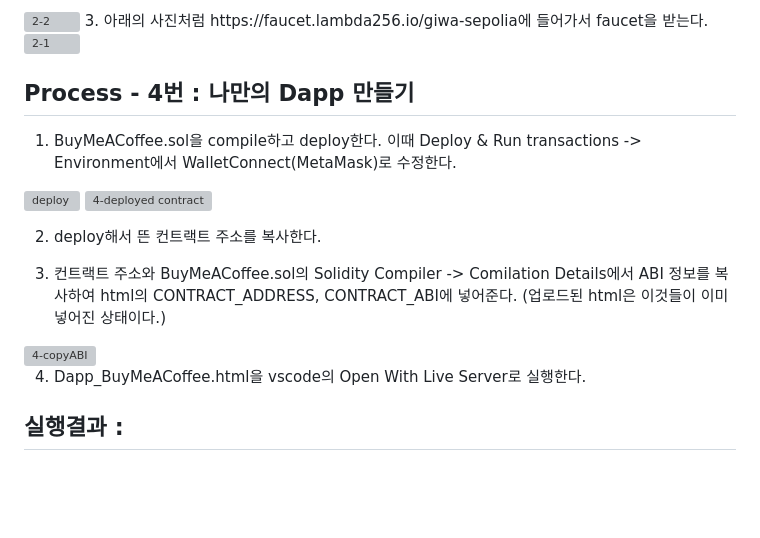
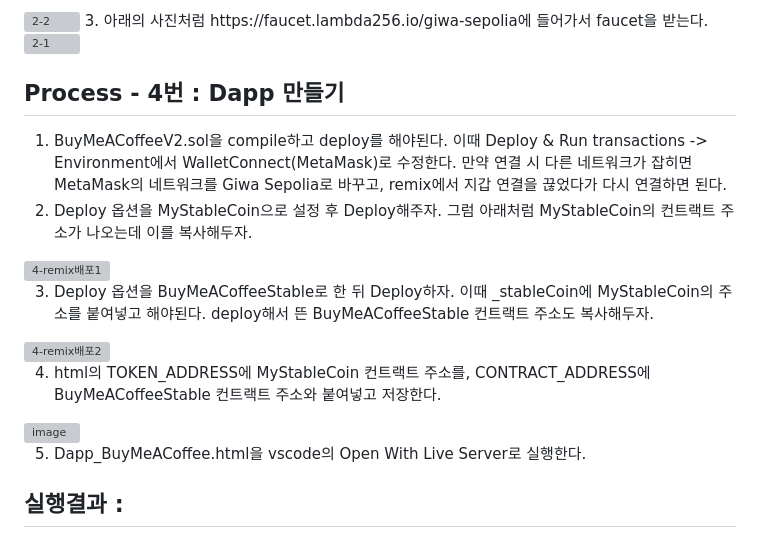
Before and after one commit to tuplet42/block_chain_practice_20201500, a Markdown page: Dapp Assignment/readme.md, the part around one of its changes. Drawn GitHub-style; blank space fills up the shorter version; grey boxes are pictures that could not be loaded.

Commit message:
feat: Update readme.md

```diff
--- a/Dapp Assignment/readme.md
+++ b/Dapp Assignment/readme.md
@@ -81,17 +64,18 @@ Dapp_BuyMeACoffee.html : 사용자 화면(UI/프론트앤드) 역할을 수행
 <img width="958" height="813" alt="2-1" src="https://github.com/user-attachments/assets/96575025-5486-4249-a910-060754823e41" />
 
 
-## Process - 4번 : 나만의 Dapp 만들기
-1. BuyMeACoffee.sol을 compile하고 deploy한다. 이때 Deploy & Run transactions -> Environment에서 WalletConnect(MetaMask)로 수정한다.
-<img width="387" height="610" alt="deploy" src="https://github.com/user-attachments/assets/5a3e5b78-acae-402a-a172-7076b01d4620" />
-<img width="348" height="388" alt="4-deployed contract" src="https://github.com/user-attachments/assets/15368598-a5e5-4433-a554-ba555766c299" />
+## Process - 4번 : Dapp 만들기
+1. BuyMeACoffeeV2.sol을 compile하고 deploy를 해야된다. 이때 Deploy & Run transactions -> Environment에서 WalletConnect(MetaMask)로 수정한다. 만약 연결 시 다른 네트워크가 잡히면 MetaMask의 네트워크를 Giwa Sepolia로 바꾸고, remix에서 지갑 연결을 끊었다가 다시 연결하면 된다.
+2. Deploy 옵션을 MyStableCoin으로 설정 후 Deploy해주자. 그럼 아래처럼 MyStableCoin의 컨트랙트 주소가 나오는데 이를 복사해두자.
+<img width="285" height="806" alt="4-remix배포1" src="https://github.com/user-attachments/assets/9c9068ce-8788-45ef-8965-d33e73fe70b9" />
 
-2. deploy해서 뜬 컨트랙트 주소를 복사한다.
+3. Deploy 옵션을 BuyMeACoffeeStable로 한 뒤 Deploy하자. 이때 _stableCoin에 MyStableCoin의 주소를 붙여넣고 해야된다. deploy해서 뜬 BuyMeACoffeeStable 컨트랙트 주소도 복사해두자.
+<img width="298" height="892" alt="4-remix배포2" src="https://github.com/user-attachments/assets/179ffc30-5b2e-4ba6-a67c-a201d8c1e73a" />
 
-3. 컨트랙트 주소와 BuyMeACoffee.sol의 Solidity Compiler -> Comilation Details에서 ABI 정보를 복사하여 html의 CONTRACT_ADDRESS, CONTRACT_ABI에 넣어준다. (업로드된 html은 이것들이 이미 넣어진 상태이다.)
-<img width="733" height="876" alt="4-copyABI" src="https://github.com/user-attachments/assets/aaa42d5e-f6ef-4e9a-984b-47c8ed6d52cd" />
+4. html의 TOKEN_ADDRESS에 MyStableCoin 컨트랙트 주소를, CONTRACT_ADDRESS에 BuyMeACoffeeStable 컨트랙트 주소와 붙여넣고 저장한다.
+<img width="552" height="105" alt="image" src="https://github.com/user-attachments/assets/90f95de2-7c1f-4d37-8bb3-d657be698fcc" />
 
-4. Dapp_BuyMeACoffee.html을 vscode의 Open With Live Server로 실행한다.
+5. Dapp_BuyMeACoffee.html을 vscode의 Open With Live Server로 실행한다.
 
 ## 실행결과 :
 1. MetaMask 지갑 연결 - MetaMask 지갑을 연결한다. 연결되면 연결 주소가 뜨고, 추가적으로 연결 주소가 Owner일 경우 Owner의 주소와 출금이 활성화된다. 아래 예시는 Owner의 지갑이 연결되었기 때문에 컨트랙트 잔액 출금이 활성화된 모습이다.
```
Also changed, not shown: other parts of Dapp Assignment/readme.md (+58 -64 lines).
